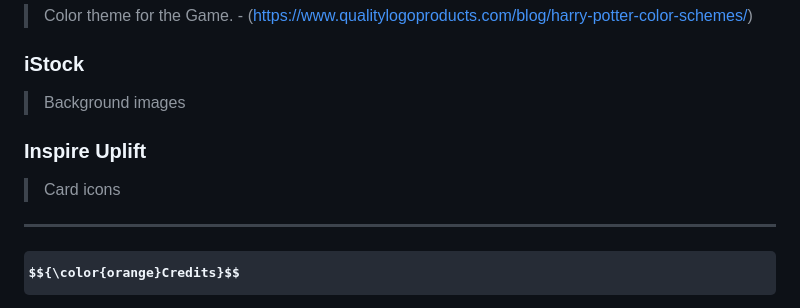
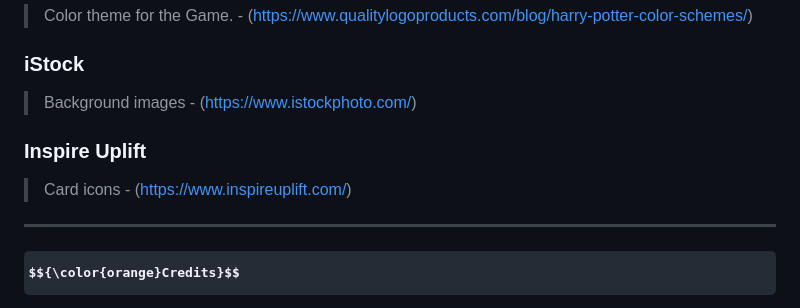
Before and after one commit to JarekB-dev/Harry-Potter, a Markdown page: README.md, the part around the change. GitHub-like rendering; some formulas as TeX source.

Commit message:
add links to resource section in README

```diff
--- a/README.md
+++ b/README.md
@@ -332,11 +332,11 @@ I wanted to make sure that colors have proper contrast and are easily read by vi
 
 ### iStock
 
-> Background images
+> Background images - (https://www.istockphoto.com/)
 
 ### Inspire Uplift
 
-> Card icons
+> Card icons - (https://www.inspireuplift.com/)
 
 ---
 
```
